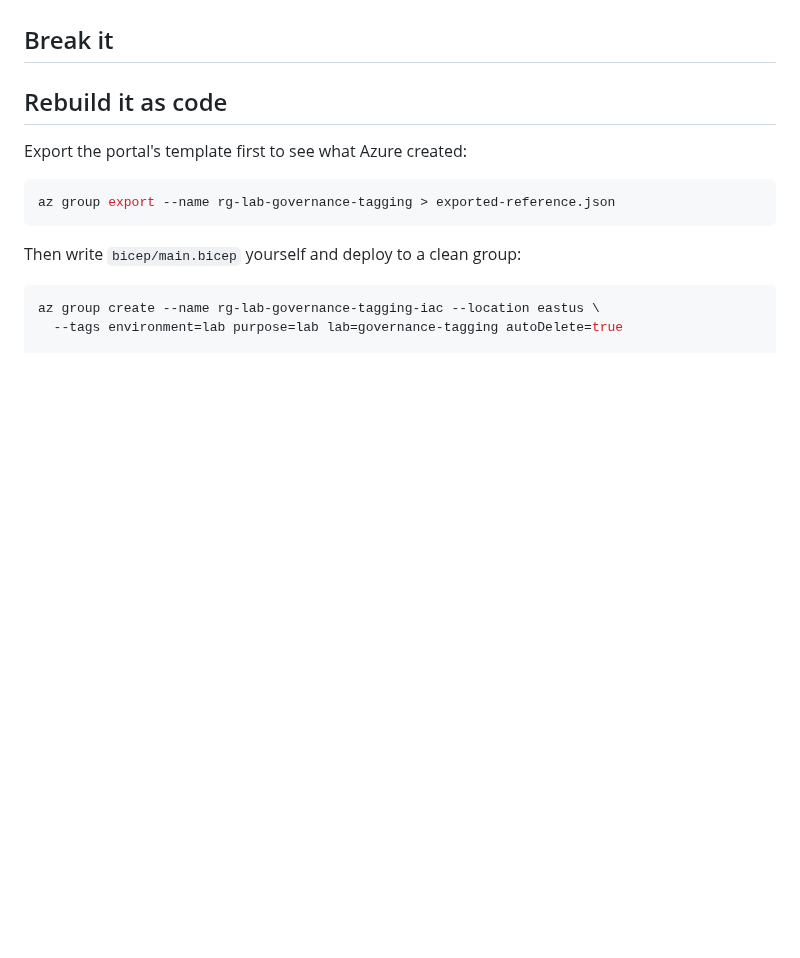
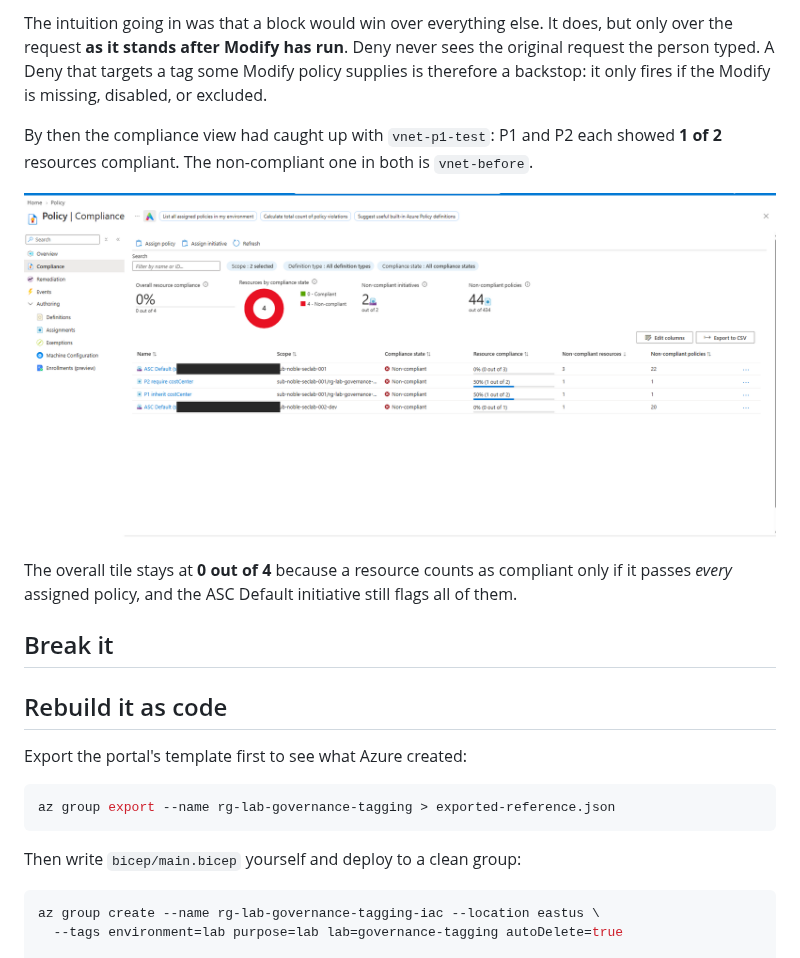
Before and after one commit to noble-antwi/azure-labs, a Markdown page: 01-governance-tagging/README.md, the part around one of its changes. Rendered like a GitHub page; pictures changed too: 01-governance-tagging/screenshots/01-23-compliance-p1-p2-half.png (added); blank space fills up the shorter version.

Commit message:
Lab 01: Test A, Modify runs before Deny

```diff
--- a/01-governance-tagging/README.md
+++ b/01-governance-tagging/README.md
@@ -350,3 +366,19 @@ another assignment; only an **exemption** lets a resource past it.
+The intuition going in was that a block would win over everything else. It
+does, but only over the request **as it stands after Modify has run**. Deny
+never sees the original request the person typed. A Deny that targets a tag
+some Modify policy supplies is therefore a backstop: it only fires if the
+Modify is missing, disabled, or excluded.
+
+By then the compliance view had caught up with `vnet-p1-test`: P1 and P2 each
+showed **1 of 2** resources compliant. The non-compliant one in both is
+`vnet-before`.
+
+![P1 and P2 at 50%](screenshots/01-23-compliance-p1-p2-half.png)
+
+The overall tile stays at **0 out of 4** because a resource counts as compliant
+only if it passes *every* assigned policy, and the ASC Default initiative
+still flags all of them.
+
 ## Break it
 
 <!--
```
Also changed, not shown: other parts of 01-governance-tagging/README.md (+16 -0 lines), 01-governance-tagging/screenshots/01-20-p2-test-no-tags.png (added), 01-governance-tagging/screenshots/01-21-p2-test-validation-passed.png (added), 01-governance-tagging/screenshots/01-22-p2-test-costcenter-added.png (added).
